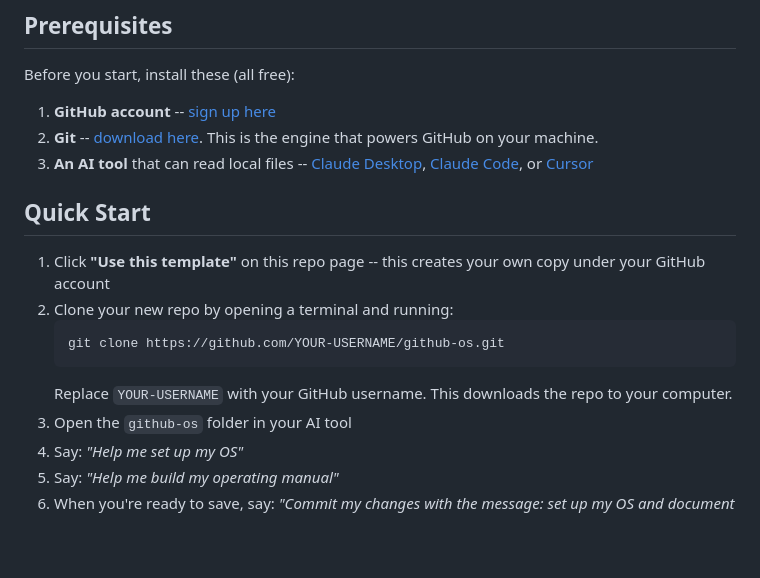
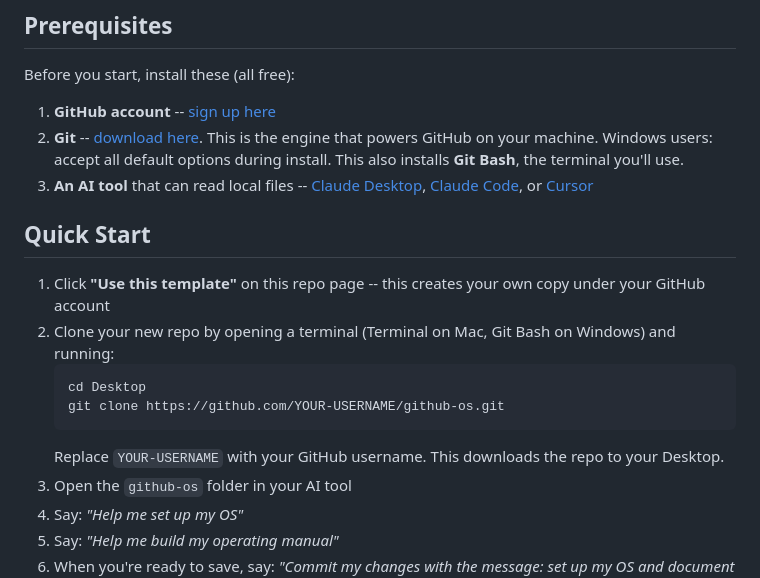
Before and after one commit to tortastudios/github-os, a Markdown page: README.md, the part around the change. GitHub-like rendering; blank space fills up the shorter version.

````diff
--- a/README.md
+++ b/README.md
@@ -7,17 +7,18 @@ A starter repo that works as your personal operating system. Set it up, teach it
 Before you start, install these (all free):
 
 1. **GitHub account** -- [sign up here](https://github.com/signup)
-2. **Git** -- [download here](https://git-scm.com/downloads). This is the engine that powers GitHub on your machine.
+2. **Git** -- [download here](https://git-scm.com/downloads). This is the engine that powers GitHub on your machine. Windows users: accept all default options during install. This also installs **Git Bash**, the terminal you'll use.
 3. **An AI tool** that can read local files -- [Claude Desktop](https://claude.ai/download), [Claude Code](https://docs.anthropic.com/en/docs/claude-code), or [Cursor](https://cursor.sh/)
 
 ## Quick Start
 
 1. Click **"Use this template"** on this repo page -- this creates your own copy under your GitHub account
-2. Clone your new repo by opening a terminal and running:
+2. Clone your new repo by opening a terminal (Terminal on Mac, Git Bash on Windows) and running:
    ```
+   cd Desktop
    git clone https://github.com/YOUR-USERNAME/github-os.git
    ```
-   Replace `YOUR-USERNAME` with your GitHub username. This downloads the repo to your computer.
+   Replace `YOUR-USERNAME` with your GitHub username. This downloads the repo to your Desktop.
 3. Open the `github-os` folder in your AI tool
 4. Say: *"Help me set up my OS"*
 5. Say: *"Help me build my operating manual"*
````
Also changed, not shown: workshop/agenda.md (+4 -2 lines).
